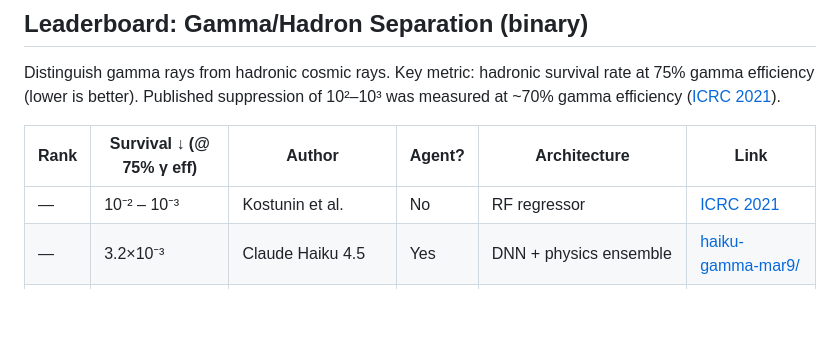
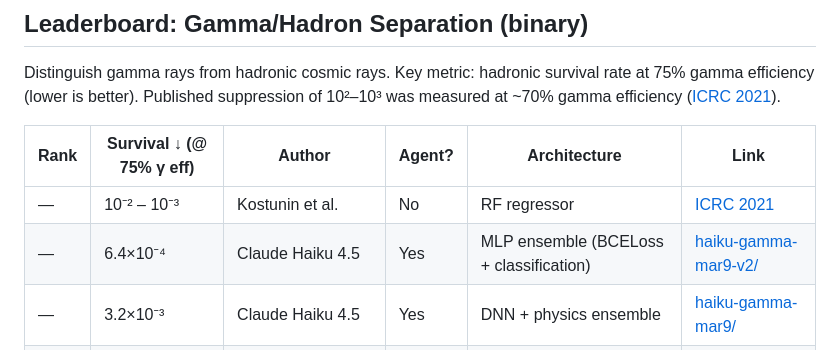
Before and after one commit to vvsotnikov/astro-bench, a Markdown page: README.md, the part around the change. GitHub-like rendering; blank space fills up the shorter version.

```diff
--- a/README.md
+++ b/README.md
@@ -24,6 +24,7 @@ Distinguish gamma rays from hadronic cosmic rays. Key metric: hadronic survival
 | Rank | Survival ↓ (@ 75% γ eff) | Author | Agent? | Architecture | Link |
 |------|--------------------------|--------|--------|--------------|------|
 | — | 10⁻² – 10⁻³ | Kostunin et al. | No | RF regressor | [ICRC 2021](https://arxiv.org/abs/2108.03407) |
+| — | 6.4×10⁻⁴ | Claude Haiku 4.5 | Yes | MLP ensemble (BCELoss + classification) | [haiku-gamma-mar9-v2/](submissions/haiku-gamma-mar9-v2/) |
 | — | 3.2×10⁻³ | Claude Haiku 4.5 | Yes | DNN + physics ensemble | [haiku-gamma-mar9/](submissions/haiku-gamma-mar9/) |
 | — | 5.1×10⁻³ | Claude Opus 4.6 (supervised) | Yes | MLP (512×2, class weights) | [baselines/](submissions/baselines/) |
 | — | 7.3×10⁻³ | Claude Haiku 4.5 | Yes | MLP (517→512→512, class weights) | [haiku-gamma-mar8/](submissions/haiku-gamma-mar8/) |
```
Also changed, not shown: CLAUDE.md (+3 -2 lines).
